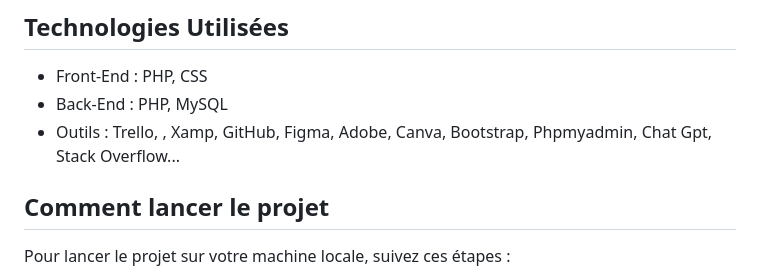
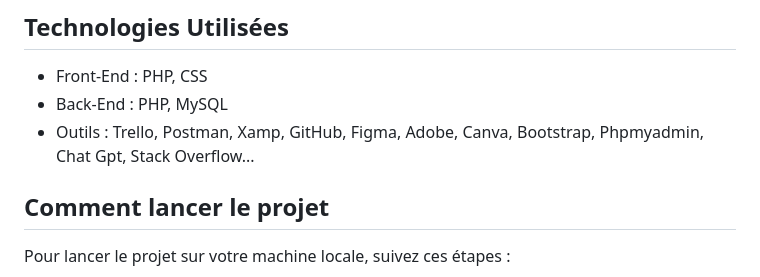
Before and after one commit to Sajedd/Infra-Dev-Project-, a Markdown page: README.md, the part around the change. Drawn GitHub-style.

```diff
--- a/README.md
+++ b/README.md
@@ -37,7 +37,7 @@ Nous avons utilisé Trello comme outil de gestion de projet pour organiser nos t
 ## Technologies Utilisées
 - Front-End : PHP, CSS
 - Back-End : PHP, MySQL
-- Outils : Trello, , Xamp, GitHub, Figma, Adobe, Canva, Bootstrap, Phpmyadmin, Chat Gpt, Stack Overflow...
+- Outils : Trello, Postman, Xamp, GitHub, Figma, Adobe, Canva, Bootstrap, Phpmyadmin, Chat Gpt, Stack Overflow...
 
 ## Comment lancer le projet
 
```
